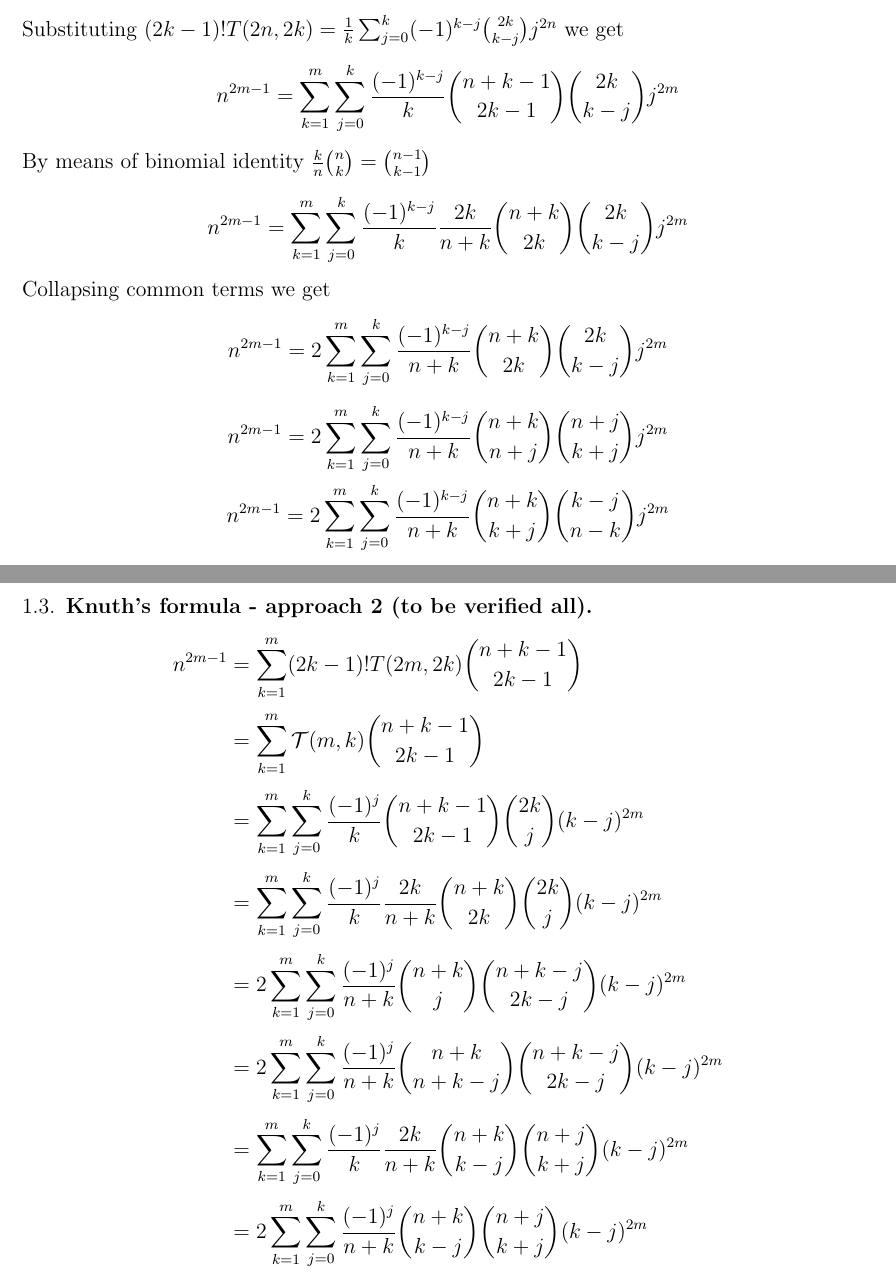
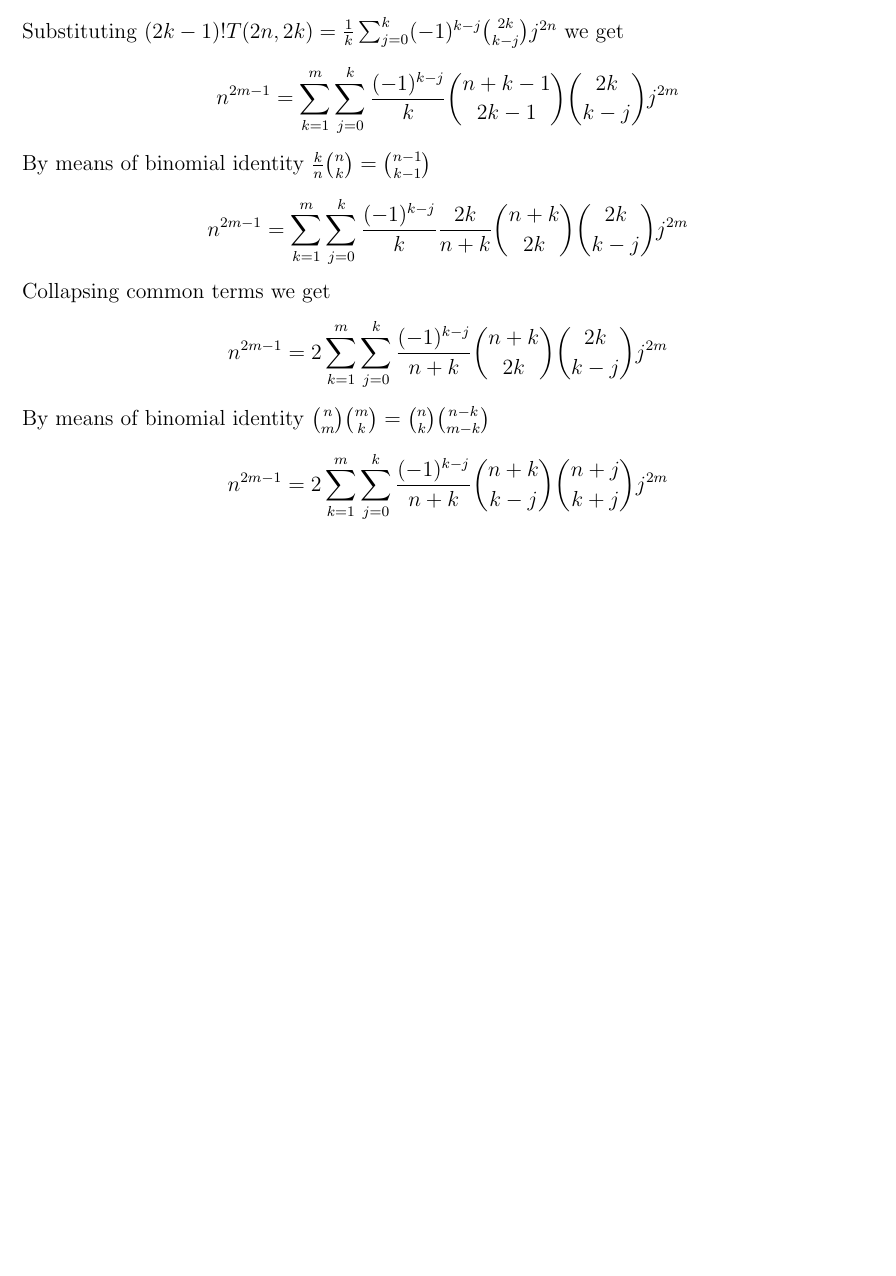
Before and after one commit to kolosovpetro/PolynomialIdentitiesInvolvingCentralFactorialNumbers, a LaTeX paper (src/polynomial-identities/polynomial-identities-main.tex, which reads src/polynomial-identities/polynomial-identities.tex): two parts of pages 2 and 3 of 3 before the commit and part of page 2 of 2 after it, the two joined at a grey line, cut so that both start at the same text, the shorter picture padded with empty space. Compiled offline with pdfLaTeX.

Commit message:
work in progress

```diff
--- a/src/polynomial-identities/polynomial-identities.tex
+++ b/src/polynomial-identities/polynomial-identities.tex
@@ -27,37 +27,7 @@ Collapsing common terms we get
 \begin{equation*}
     n^{2m-1} = 2\sum_{k=1}^{m} \sum_{j=0}^{k} \frac{(-1)^{k-j}}{n+k} \binom{n+k}{2k} \binom{2k}{k-j} j^{2m}
 \end{equation*}
+By means of binomial identity $\binom{n}{m} \binom{m}{k} = \binom{n}{k} \binom{n-k}{m-k}$
 \begin{equation*}
-    n^{2m-1} = 2\sum_{k=1}^{m} \sum_{j=0}^{k} \frac{(-1)^{k-j}}{n+k} \binom{n+k}{n+j} \binom{n+j}{k+j} j^{2m}
+    n^{2m-1} = 2\sum_{k=1}^{m} \sum_{j=0}^{k} \frac{(-1)^{k-j}}{n+k} \binom{n+k}{k-j} \binom{n+j}{k+j} j^{2m}
 \end{equation*}
-\begin{equation*}
-    n^{2m-1} = 2\sum_{k=1}^{m} \sum_{j=0}^{k} \frac{(-1)^{k-j}}{n+k} \binom{n+k}{k+j} \binom{k-j}{n-k} j^{2m}
-\end{equation*}
-%Old
-%\begin{align*}
-%    n^{2m-1}
-%    &= \sum_{k=1}^{m} (2k-1)! T(2m,2k) \binom{n+k-1}{2k-1} \quad checked \\
-%    &= \sum_{k=1}^{m} \mathcal{T}(m,k) \binom{n+k-1}{2k-1} \quad checked \;  knuth1\\
-%    &= \sum_{k=1}^{m} \sum_{j=0}^{k} \frac{(-1)^{k-j}}{k} \binom{n+k-1}{2k-1} \binom{2k}{k-j} j^{2m} \quad checked \; knuth2 \\
-%    &= \sum_{k=1}^{m} \sum_{j=0}^{k} \frac{(-1)^{k-j}}{k} \frac{2k}{n+k} \binom{n+k}{2k} \binom{2k}{k-j} j^{2m} \quad checked \; knuth3 \\
-%\end{align*}
-%\begin{align*}
-%    &= 2\sum_{k=1}^{m} \sum_{j=0}^{k} \frac{(-1)^{k-j}}{n+k} \binom{n+k}{2k} \binom{2k}{k-j} j^{2m}  \\
-%    &= \sum_{k=1}^{m} \sum_{j=0}^{k} \frac{(-1)^{k-j}}{k} \frac{2k}{n+k} \binom{n+k}{k-j} \binom{n+j}{k+j} j^{2m} \quad checked \; knuth4 \\
-%    &= 2\sum_{k=1}^{m} \sum_{j=0}^{k} \frac{(-1)^{k-j}}{n+k} \binom{n+k}{k-j} \binom{n+j}{k+j} j^{2m} \\
-%    &= 2\sum_{k=1}^{m} \sum_{j=0}^{k} \frac{(-1)^{k-j}}{n+k} \binom{n+k}{n+j} \binom{n+j}{k+j} j^{2m} \\
-%    &= 2\sum_{k=1}^{m} \sum_{j=0}^{k} \frac{(-1)^{k-j}}{n+k} \binom{n+k}{k+j} \binom{k-j}{n-k} j^{2m} \\
-%\end{align*}
-
-\subsection{Knuth's formula - approach 2 (to be verified all)}\label{subsec:knuth's-formula---approach-2-(to-be-verified-all)}
-\begin{align*}
-    n^{2m-1}
-    &= \sum_{k=1}^{m} (2k-1)! T(2m,2k) \binom{n+k-1}{2k-1}  \\
-    &= \sum_{k=1}^{m} \mathcal{T}(m,k) \binom{n+k-1}{2k-1} \\
-    &= \sum_{k=1}^{m} \sum_{j=0}^{k} \frac{(-1)^j}{k} \binom{n+k-1}{2k-1} \binom{2k}{j} (k-j)^{2m}  \\
-    &= \sum_{k=1}^{m} \sum_{j=0}^{k} \frac{(-1)^{j}}{k} \frac{2k}{n+k} \binom{n+k}{2k} \binom{2k}{j} (k-j)^{2m}  \\
-    &= 2\sum_{k=1}^{m} \sum_{j=0}^{k} \frac{(-1)^{j}}{n+k} \binom{n+k}{j} \binom{n+k-j}{2k-j} (k-j)^{2m}  \\
-    &= 2\sum_{k=1}^{m} \sum_{j=0}^{k} \frac{(-1)^{j}}{n+k} \binom{n+k}{n+k-j} \binom{n+k-j}{2k-j} (k-j)^{2m}  \\
-    &= \sum_{k=1}^{m} \sum_{j=0}^{k} \frac{(-1)^{j}}{k} \frac{2k}{n+k} \binom{n+k}{k-j} \binom{n+j}{k+j} (k-j)^{2m}  \\
-    &= 2\sum_{k=1}^{m} \sum_{j=0}^{k} \frac{(-1)^{j}}{n+k} \binom{n+k}{k-j} \binom{n+j}{k+j} (k-j)^{2m} \\
-\end{align*}
```
Also changed, not shown: out/binomial-identities-main.pdf, out/polynomial-identities-main.pdf.
